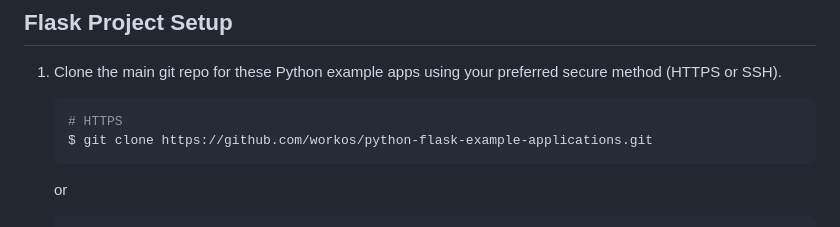
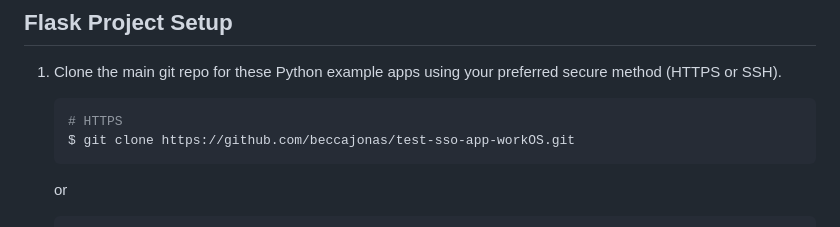
Before and after one commit to beccajonas/test-sso-app-workOS, a Markdown page: README.md, the part around the change. Drawn GitHub-style.

Commit message:
Update README.md
Edit Flask Project Setup

````diff
--- a/README.md
+++ b/README.md
@@ -12,7 +12,7 @@ An example Flask application demonstrating how to use the [WorkOS Python SDK](ht
 
    ```bash
    # HTTPS
-   $ git clone https://github.com/workos/python-flask-example-applications.git
+   $ git clone https://github.com/beccajonas/test-sso-app-workOS.git
    ```
 
    or
````
